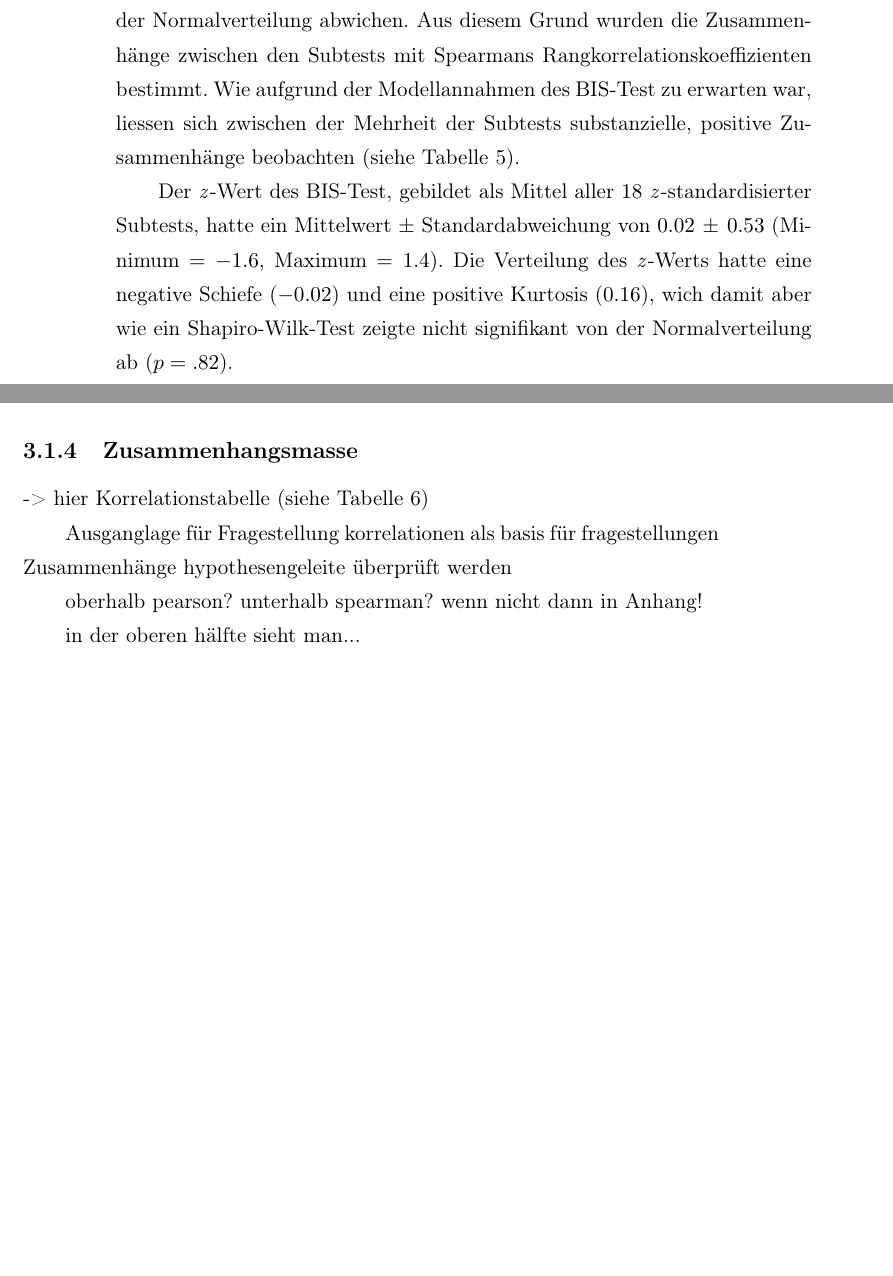
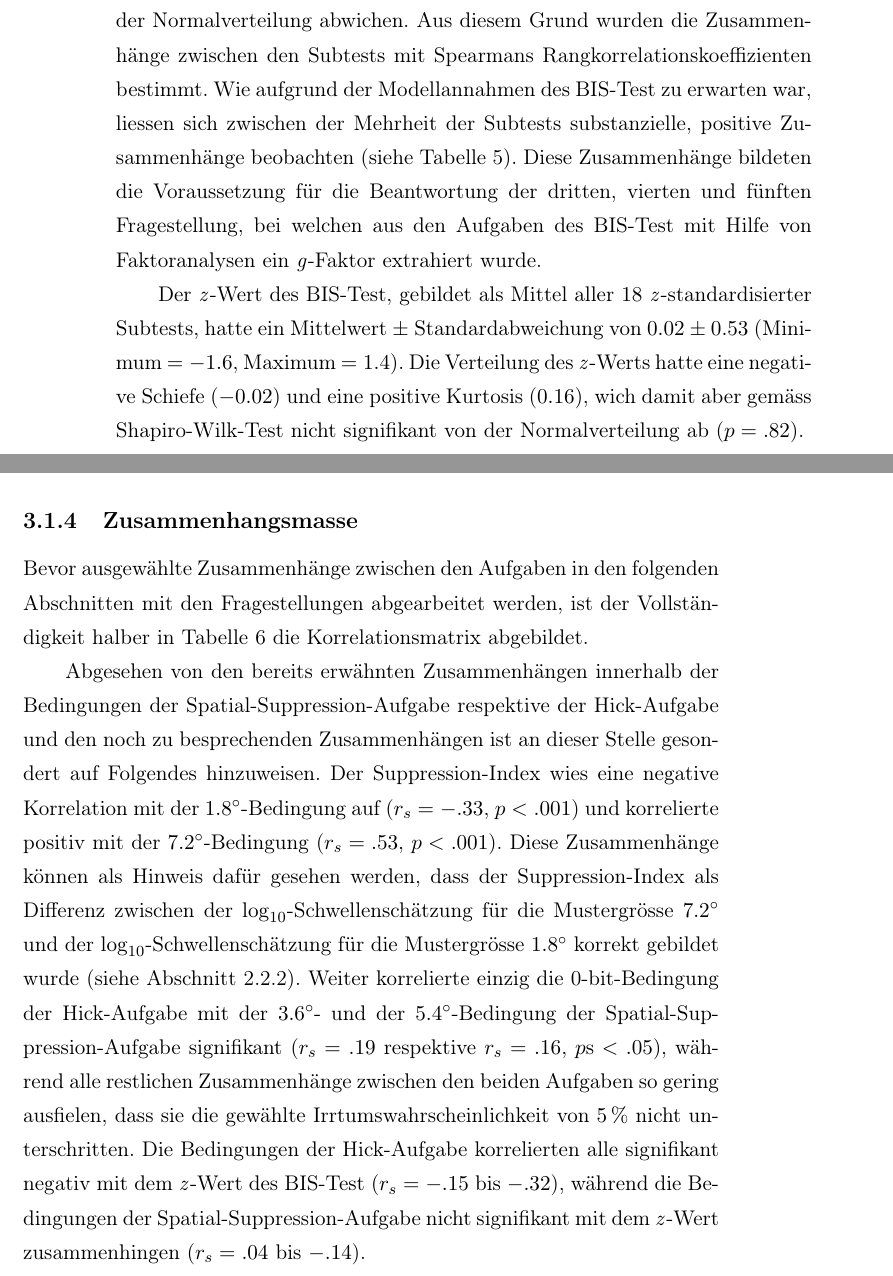
Before and after one commit to pipomas/PhD_thesis, a LaTeX thesis (diss.tex): two parts of pages 46 and 49 of 77 before the commit and two parts of pages 46 and 49 of 79 after it, joined at a grey line, cut so that both start at the same text, the shorter picture padded with empty space. Compiled offline with pdfLaTeX.

Commit message:
Edited "Deskriptive Statistik"

```diff
--- a/diss.tex
+++ b/diss.tex
@@ -1174,15 +1174,13 @@ Spearmans Rangkorrelationen zwischen den vier Bedingungen der \gls{ha} deuteten
 
 Deskriptive Angaben zu den Subtests des \gls{bist} sind in Tabelle \ref{tab:BISdescriptives} zu finden.
 Die negativen und positiven Schiefen respektive Kurtoses wiesen wie die Shapiro-Wilk-Tests bei 14 der 18 Subtests darauf hin, dass die Daten von der Normalverteilung abwichen.
-Aus diesem Grund wurden die Zusammenhänge zwischen den Subtests mit Spearmans Rangkorrelationskoeffizienten bestimmt. Wie aufgrund der Modellannahmen des \gls{bist} zu erwarten war, liessen sich zwischen der Mehrheit der Subtests substanzielle, positive Zusammenhänge beobachten (siehe Tabelle \ref{tab:subtestsCorr}).
-
-Der \gls{zwert} des \gls{bist}, gebildet als Mittel aller $18$ \textit{z}-standardisierter Subtests, hatte ein Mittelwert $\pm$ Standardabweichung von $0.02\,\pm\,0.53$ (Minimum $= -1.6$, Maximum $= 1.4$). Die Verteilung des \gls{zwert}s hatte eine negative Schiefe ($-0.02$) und eine positive Kurtosis ($0.16$), wich damit aber wie ein Shapiro-Wilk-Test zeigte nicht signifikant von der Normalverteilung ab ($p=.82$).
+Aus diesem Grund wurden die Zusammenhänge zwischen den Subtests mit Spearmans Rangkorrelationskoeffizienten bestimmt. Wie aufgrund der Modellannahmen des \gls{bist} zu erwarten war, liessen sich zwischen der Mehrheit der Subtests substanzielle, positive Zusammenhänge beobachten (siehe Tabelle \ref{tab:subtestsCorr}). Diese Zusammenhänge bildeten die Voraussetzung für die Beantwortung der dritten, vierten und fünften Fragestellung, bei welchen aus den Aufgaben des \gls{bist} mit Hilfe von Faktoranalysen ein \gls{gfaktor} extrahiert wurde.
+
+Der \gls{zwert} des \gls{bist}, gebildet als Mittel aller $18$ \textit{z}-standardisierter Subtests, hatte ein Mittelwert $\pm$ Standardabweichung von $0.02\,\pm\,0.53$ (Minimum $= -1.6$, Maximum $= 1.4$). Die Verteilung des \gls{zwert}s hatte eine negative Schiefe ($-0.02$) und eine positive Kurtosis ($0.16$), wich damit aber gemäss Shapiro-Wilk-Test  nicht signifikant von der Normalverteilung ab ($p=.82$).
 
 
 
 \begin{table}[htbp]
-
-
 	%\flushleft
 	\centering
 	\captionsetup{labelsep = none}
@@ -1309,21 +1307,24 @@ Der \gls{zwert} des \gls{bist}, gebildet als Mittel aller $18$ \textit{z}-standa
 
 \end{sidewaystable}
 
+
+
+
+
+
+
+
+
 \clearpage
 \subsection{Zusammenhangsmasse}
 
-
-
-
--> hier Korrelationstabelle (siehe Tabelle \ref{tab:correlations_manifest})
-
-Ausganglage für Fragestellung
-korrelationen als basis für fragestellungen
-Zusammenhänge hypothesengeleite überprüft werden
-
-oberhalb pearson? unterhalb spearman? wenn nicht dann in Anhang!
-
-in der oberen hälfte sieht man...
+Bevor ausgewählte Zusammenhänge zwischen den Aufgaben in den folgenden Abschnitten mit den Fragestellungen abgearbeitet werden, ist der Vollständigkeit halber in Tabelle \ref{tab:correlations_manifest} die  Korrelationsmatrix abgebildet.
+
+Abgesehen von den bereits erwähnten Zusammenhängen innerhalb der Bedingungen der \gls{ssauf} respektive der \gls{ha} und den noch zu besprechenden Zusammenhängen ist an dieser Stelle gesondert auf Folgendes hinzuweisen.
+Der \gls{si} wies eine negative Korrelation mit der \(1.8^{\circ}\)-Bedingung auf ($r_{s}=-.33$, $p<.001$) und korrelierte positiv mit der \(7.2^{\circ}\)-Bedingung ($r_{s}=.53$, $p<.001$).
+Diese Zusammenhänge können als Hinweis dafür gesehen werden, dass der \gls{si} als Differenz zwischen der $\log_{10}$-Schwellenschätzung für die Mustergrösse \(7.2^{\circ}\) und der $\log_{10}$-Schwellenschätzung für die Mustergrösse \(1.8^{\circ}\) korrekt gebildet wurde (siehe Abschnitt \ref{subsec:Prozedur}).
+Weiter korrelierte einzig die 0-bit-Bedingung der \gls{ha} mit der \(3.6^{\circ}\)- und der \(5.4^{\circ}\)-Bedingung der \gls{ssauf} signifikant ($r_{s}=.19$ respektive $r_{s}=.16$, $p\textnormal{s}<.05$), während alle restlichen Zusammenhänge zwischen den beiden Aufgaben so gering ausfielen, dass sie die gewählte Irrtumswahrscheinlichkeit von $5\,\%$ nicht unterschritten.
+Die Bedingungen der \gls{ha} korrelierten alle signifikant negativ mit dem \gls{zwert} des \gls{bist} ($r_{s}=-.15$ bis $-.32$), während die Bedingungen der \gls{ssauf} nicht signifikant mit dem \gls{zwert} zusammenhingen ($r_{s}=.04$ bis $-.14$).
 
 
 
```
Also changed, not shown: diss.pdf, diss.tex (14 more changed lines).
